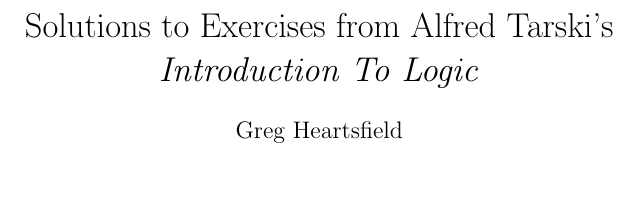
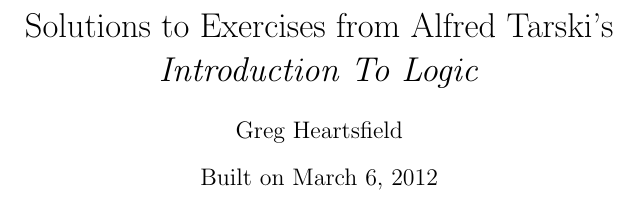
Before and after one commit to scsibug/tarski_logic, a LaTeX document (introToLogicSol.tex): part of page 1 of 10, cut so that both start at the same text. Compiled offline with pdfLaTeX.

Commit message:
Add build date to front page.

```diff
--- a/introToLogicSol.tex
+++ b/introToLogicSol.tex
@@ -3,7 +3,7 @@
 \setlength{\mathindent}{1cm}
 \begin{document}
 \title{Solutions to Exercises from Alfred Tarski's \\ \emph{Introduction To Logic}}
-\date{}
+\date{Built on \today}
 \author{Greg Heartsfield}
 \maketitle
 \include{on_the_use_of_variables}
```
